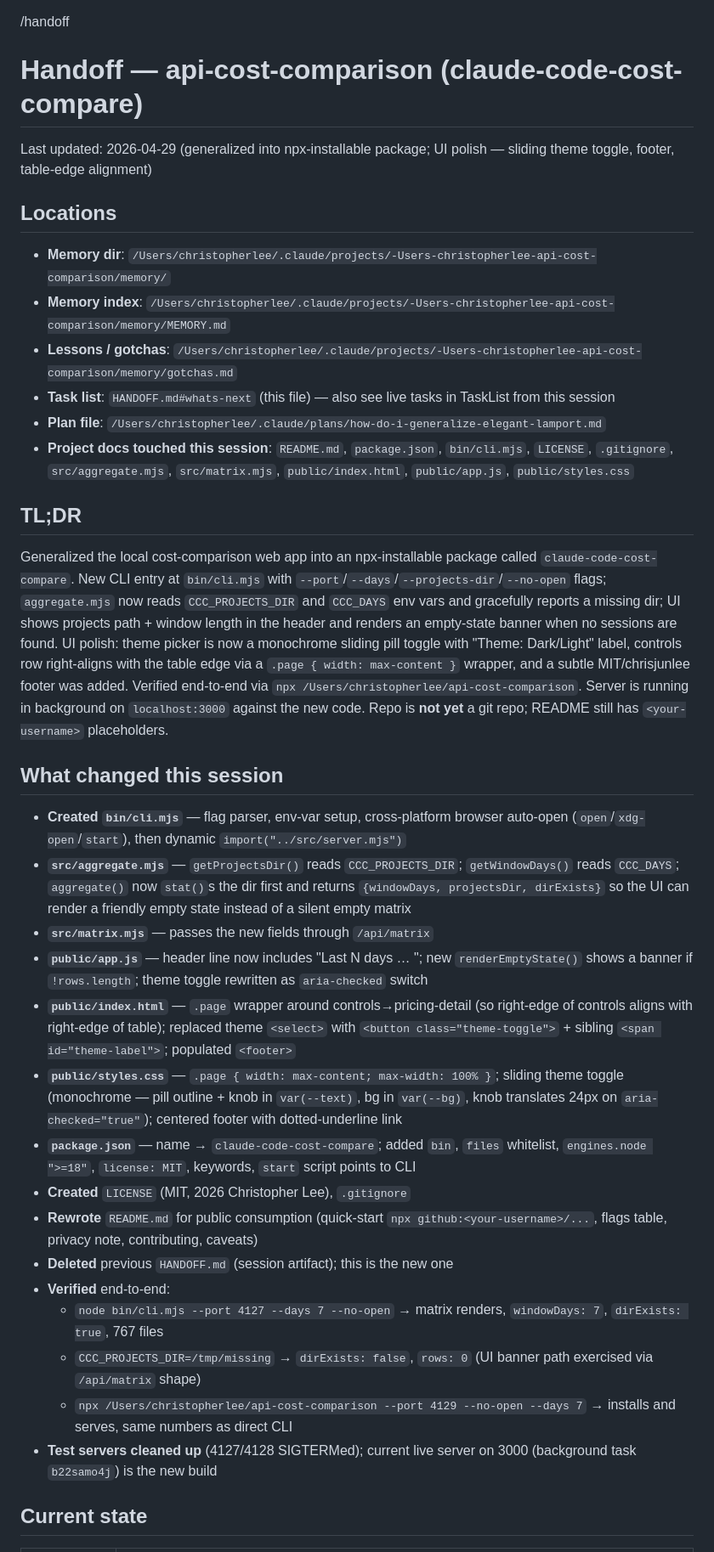
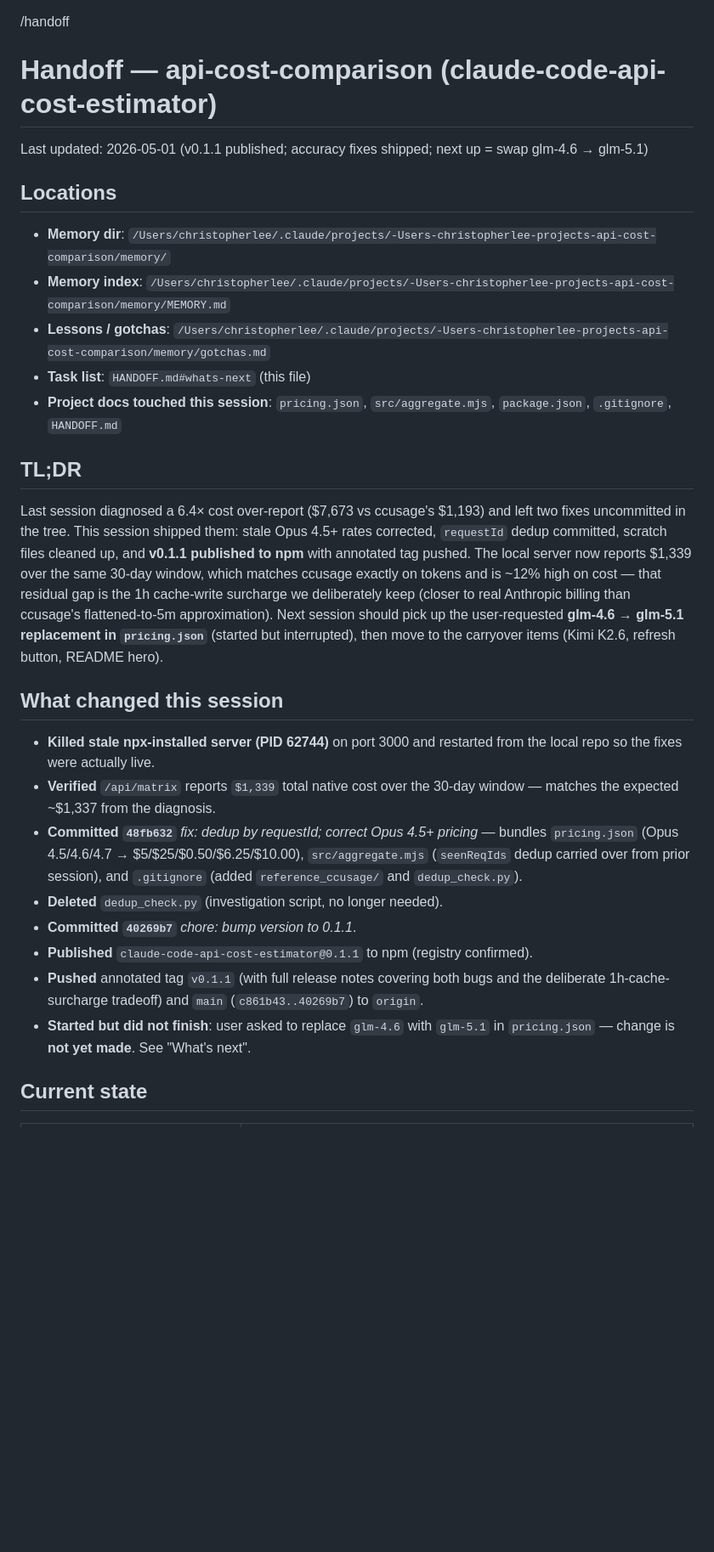
Before and after one commit to chrisjunlee/claude-code-api-cost-estimator, a Markdown page: HANDOFF.md, the part around one of its changes. Shown at 85% size. Rendered like a GitHub page; blank space fills up the shorter version.

```diff
--- a/HANDOFF.md
+++ b/HANDOFF.md
@@ -1,39 +1,31 @@
 /handoff
 
-# Handoff — api-cost-comparison (claude-code-cost-compare)
+# Handoff — api-cost-comparison (claude-code-api-cost-estimator)
 
-Last updated: 2026-04-29 (generalized into npx-installable package; UI polish — sliding theme toggle, footer, table-edge alignment)
+Last updated: 2026-05-01 (v0.1.1 published; accuracy fixes shipped; next up = swap glm-4.6 → glm-5.1)
 
 ## Locations
 
-- **Memory dir**: `/Users/christopherlee/.claude/projects/-Users-christopherlee-api-cost-comparison/memory/`
-- **Memory index**: `/Users/christopherlee/.claude/projects/-Users-christopherlee-api-cost-comparison/memory/MEMORY.md`
-- **Lessons / gotchas**: `/Users/christopherlee/.claude/projects/-Users-christopherlee-api-cost-comparison/memory/gotchas.md`
-- **Task list**: `HANDOFF.md#whats-next` (this file) — also see live tasks in TaskList from this session
-- **Plan file**: `/Users/christopherlee/.claude/plans/how-do-i-generalize-elegant-lamport.md`
-- **Project docs touched this session**: `README.md`, `package.json`, `bin/cli.mjs`, `LICENSE`, `.gitignore`, `src/aggregate.mjs`, `src/matrix.mjs`, `public/index.html`, `public/app.js`, `public/styles.css`
+- **Memory dir**: `/Users/christopherlee/.claude/projects/-Users-christopherlee-projects-api-cost-comparison/memory/`
+- **Memory index**: `/Users/christopherlee/.claude/projects/-Users-christopherlee-projects-api-cost-comparison/memory/MEMORY.md`
+- **Lessons / gotchas**: `/Users/christopherlee/.claude/projects/-Users-christopherlee-projects-api-cost-comparison/memory/gotchas.md`
+- **Task list**: `HANDOFF.md#whats-next` (this file)
+- **Project docs touched this session**: `pricing.json`, `src/aggregate.mjs`, `package.json`, `.gitignore`, `HANDOFF.md`
 
 ## TL;DR
 
-Generalized the local cost-comparison web app into an npx-installable package called `claude-code-cost-compare`. New CLI entry at `bin/cli.mjs` with `--port`/`--days`/`--projects-dir`/`--no-open` flags; `aggregate.mjs` now reads `CCC_PROJECTS_DIR` and `CCC_DAYS` env vars and gracefully reports a missing dir; UI shows projects path + window length in the header and renders an empty-state banner when no sessions are found. UI polish: theme picker is now a monochrome sliding pill toggle with "Theme: Dark/Light" label, controls row right-aligns with the table edge via a `.page { width: max-content }` wrapper, and a subtle MIT/chrisjunlee footer was added. Verified end-to-end via `npx /Users/christopherlee/api-cost-comparison`. Server is running in background on `localhost:3000` against the new code. Repo is **not yet** a git repo; README still has `<your-username>` placeholders.
+Last session diagnosed a 6.4× cost over-report ($7,673 vs ccusage's $1,193) and left two fixes uncommitted in the tree. This session shipped them: stale Opus 4.5+ rates corrected, `requestId` dedup committed, scratch files cleaned up, and **v0.1.1 published to npm** with annotated tag pushed. The local server now reports $1,339 over the same 30-day window, which matches ccusage exactly on tokens and is ~12% high on cost — that residual gap is the 1h cache-write surcharge we deliberately keep (closer to real Anthropic billing than ccusage's flattened-to-5m approximation). Next session should pick up the user-requested **glm-4.6 → glm-5.1 replacement in `pricing.json`** (started but interrupted), then move to the carryover items (Kimi K2.6, refresh button, README hero).
 
 ## What changed this session
 
-- **Created `bin/cli.mjs`** — flag parser, env-var setup, cross-platform browser auto-open (`open`/`xdg-open`/`start`), then dynamic `import("../src/server.mjs")`
-- **`src/aggregate.mjs`** — `getProjectsDir()` reads `CCC_PROJECTS_DIR`; `getWindowDays()` reads `CCC_DAYS`; `aggregate()` now `stat()`s the dir first and returns `{windowDays, projectsDir, dirExists}` so the UI can render a friendly empty state instead of a silent empty matrix
-- **`src/matrix.mjs`** — passes the new fields through `/api/matrix`
-- **`public/app.js`** — header line now includes "Last N days … <projectsDir>"; new `renderEmptyState()` shows a banner if `!rows.length`; theme toggle rewritten as `aria-checked` switch
-- **`public/index.html`** — `.page` wrapper around controls→pricing-detail (so right-edge of controls aligns with right-edge of table); replaced theme `<select>` with `<button class="theme-toggle">` + sibling `<span id="theme-label">`; populated `<footer>`
-- **`public/styles.css`** — `.page { width: max-content; max-width: 100% }`; sliding theme toggle (monochrome — pill outline + knob in `var(--text)`, bg in `var(--bg)`, knob translates 24px on `aria-checked="true"`); centered footer with dotted-underline link
-- **`package.json`** — name → `claude-code-cost-compare`; added `bin`, `files` whitelist, `engines.node ">=18"`, `license: MIT`, keywords, `start` script points to CLI
-- **Created** `LICENSE` (MIT, 2026 Christopher Lee), `.gitignore`
-- **Rewrote** `README.md` for public consumption (quick-start `npx github:<your-username>/...`, flags table, privacy note, contributing, caveats)
-- **Deleted** previous `HANDOFF.md` (session artifact); this is the new one
-- **Verified** end-to-end:
-  - `node bin/cli.mjs --port 4127 --days 7 --no-open` → matrix renders, `windowDays: 7`, `dirExists: true`, 767 files
-  - `CCC_PROJECTS_DIR=/tmp/missing` → `dirExists: false`, `rows: 0` (UI banner path exercised via `/api/matrix` shape)
-  - `npx /Users/christopherlee/api-cost-comparison --port 4129 --no-open --days 7` → installs and serves, same numbers as direct CLI
-- **Test servers cleaned up** (4127/4128 SIGTERMed); current live server on 3000 (background task `b22samo4j`) is the new build
+- **Killed stale npx-installed server (PID 62744)** on port 3000 and restarted from the local repo so the fixes were actually live.
+- **Verified** `/api/matrix` reports `$1,339` total native cost over the 30-day window — matches the expected ~$1,337 from the diagnosis.
+- **Committed `48fb632`** *fix: dedup by requestId; correct Opus 4.5+ pricing* — bundles `pricing.json` (Opus 4.5/4.6/4.7 → $5/$25/$0.50/$6.25/$10.00), `src/aggregate.mjs` (`seenReqIds` dedup carried over from prior session), and `.gitignore` (added `reference_ccusage/` and `dedup_check.py`).
+- **Deleted** `dedup_check.py` (investigation script, no longer needed).
+- **Committed `40269b7`** *chore: bump version to 0.1.1*.
+- **Published** `claude-code-api-cost-estimator@0.1.1` to npm (registry confirmed).
+- **Pushed** annotated tag `v0.1.1` (with full release notes covering both bugs and the deliberate 1h-cache-surcharge tradeoff) and `main` (`c861b43..40269b7`) to `origin`.
+- **Started but did not finish**: user asked to replace `glm-4.6` with `glm-5.1` in `pricing.json` — change is **not yet made**. See "What's next".
 
 ## Current state
 
```
Also changed, not shown: other parts of HANDOFF.md (+20 -15 lines).
